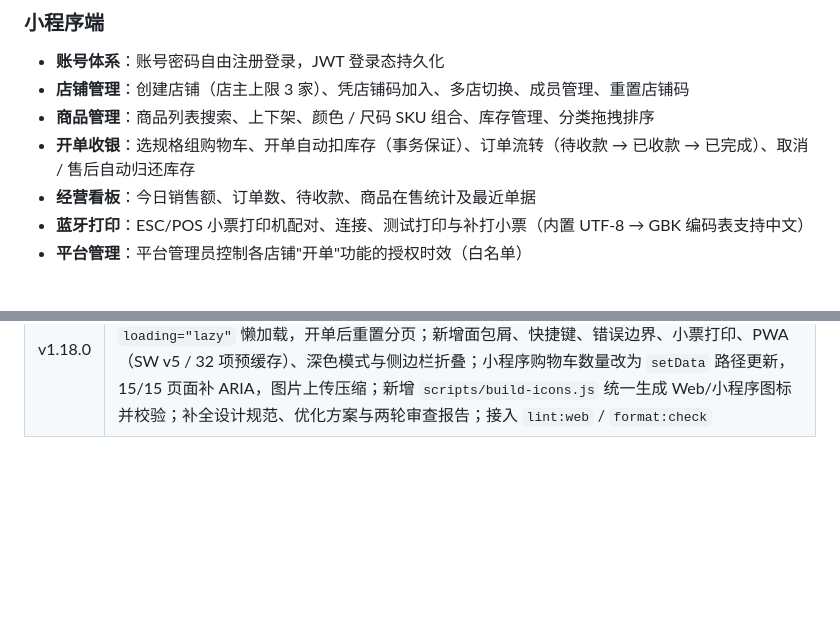
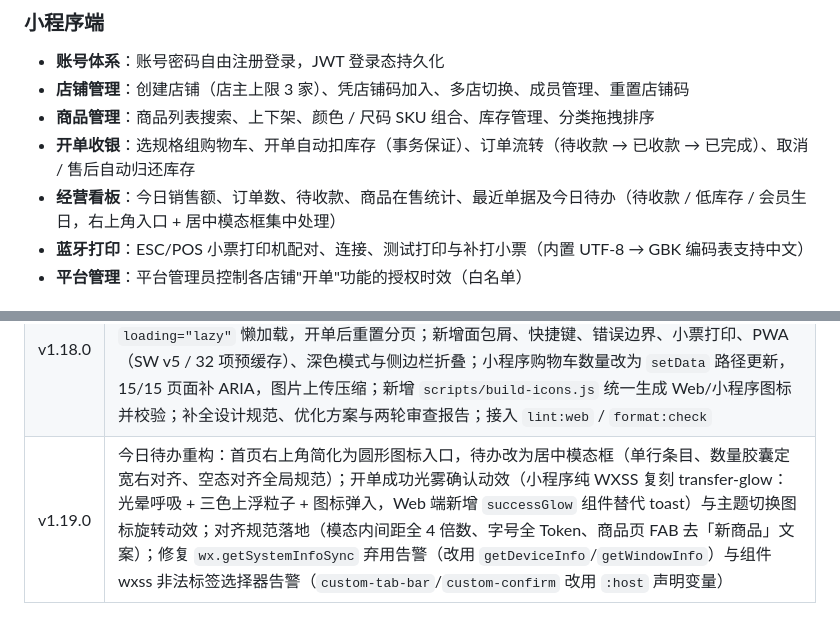
Before and after one commit to Uneistuo/Clo-xHouse, a Markdown page: README.md, 2 parts joined by grey strips. Drawn GitHub-style; blank space fills up the shorter version.

Commit message:
docs: README 补充 v1.19.0 版本历史与看板功能描述

```diff
--- a/README.md
+++ b/README.md
@@ -10,7 +10,7 @@
 - **店铺管理**：创建店铺（店主上限 3 家）、凭店铺码加入、多店切换、成员管理、重置店铺码
 - **商品管理**：商品列表搜索、上下架、颜色 / 尺码 SKU 组合、库存管理、分类拖拽排序
 - **开单收银**：选规格组购物车、开单自动扣库存（事务保证）、订单流转（待收款 → 已收款 → 已完成）、取消 / 售后自动归还库存
-- **经营看板**：今日销售额、订单数、待收款、商品在售统计及最近单据
+- **经营看板**：今日销售额、订单数、待收款、商品在售统计、最近单据及今日待办（待收款 / 低库存 / 会员生日，右上角入口 + 居中模态框集中处理）
 - **蓝牙打印**：ESC/POS 小票打印机配对、连接、测试打印与补打小票（内置 UTF-8 → GBK 编码表支持中文）
 - **平台管理**：平台管理员控制各店铺"开单"功能的授权时效（白名单）
 
@@ -165,3 +165,4 @@ Git 提交前由 Husky + lint-staged 自动对暂存文件执行 ESLint/Prettier
 | v1.17.1 | UI 规范审核整改 + 首屏防抖：首页信息层级重排（销售额主卡 → 快捷开单/商品上传 → 今日待办 → 「商品概览 + 近 7 天销售」合并数据卡 → 低库存），移除独立的待收款/本期订单卡；自定义 TabBar 由 `billingDock` 泛化为 `dock`（开单结算栏 / 商品批量栏共用），`attached` 首帧按当前路由推导选中态与拼接态且关闭形变动画，状态未变不下发 `setData`，消除进页面瞬间的跳动与重绘；开单页接入店铺授权缓存首帧渲染、按字段增量更新、购物车无变化不回填、二次进入静默刷新并接入 `skeleton-card`；全局导航栏/窗口底色微调（`app.json`）；依 `UI-AUDIT-REPORT.md` 统一各页间距为 4 的倍数、圆角/字号走 Token                              |
 | v1.17.2 | 请求链路改造（云托管默认域名仅供测试，微信不允许用于正式环境）：业务请求改走 `wx.cloud.callContainer`（云开发 → 云托管，免服务器域名白名单与备案校验，无云开发时回退 `wx.request`）；重试改为指数退避 1.5/3/6/10s 覆盖冷启动，失败提示带 `errMsg` 便于定位；商品图片上传改为压缩后 base64 经后端 `POST /api/upload/base64` 保存（后端新增该接口，JSON 体上限 1MB→8MB，复用 COS 持久化），Web 后台同样可显示，后端不可用时回退云开发存储直传；`resolveImg` 兼容 `cloud://` fileID；部署修复：`Dockerfile` 的 Alpine 源换腾讯镜像且 `tzdata` 安装失败不阻断构建，`nowStr()` 改为显式按 UTC+8 计算（不依赖容器时区/tzdata） |
 | v1.18.0 | 性能与文档双整改：Web 管理后台拆分为 16 个原生 ES Module（`web/js/`，零构建）+ 7 层 CSS，`bus.js` 解除 store→shell 循环依赖；开单页改 `pageSize=30` 分页 + 加载更多、图片 `loading="lazy"` 懒加载，开单后重置分页；新增面包屑、快捷键、错误边界、小票打印、PWA（SW v5 / 32 项预缓存）、深色模式与侧边栏折叠；小程序购物车数量改为 `setData` 路径更新，15/15 页面补 ARIA，图片上传压缩；新增 `scripts/build-icons.js` 统一生成 Web/小程序图标并校验；补全设计规范、优化方案与两轮审查报告；接入 `lint:web` / `format:check`                                                                                               |
+| v1.19.0 | 今日待办重构：首页右上角简化为圆形图标入口，待办改为居中模态框（单行条目、数量胶囊定宽右对齐、空态对齐全局规范）；开单成功光雾确认动效（小程序纯 WXSS 复刻 transfer-glow：光晕呼吸 + 三色上浮粒子 + 图标弹入，Web 端新增 `successGlow` 组件替代 toast）与主题切换图标旋转动效；对齐规范落地（模态内间距全 4 倍数、字号全 Token、商品页 FAB 去「新商品」文案）；修复 `wx.getSystemInfoSync` 弃用告警（改用 `getDeviceInfo`/`getWindowInfo`）与组件 wxss 非法标签选择器告警（`custom-tab-bar`/`custom-confirm` 改用 `:host` 声明变量）                                                                                     |
```
